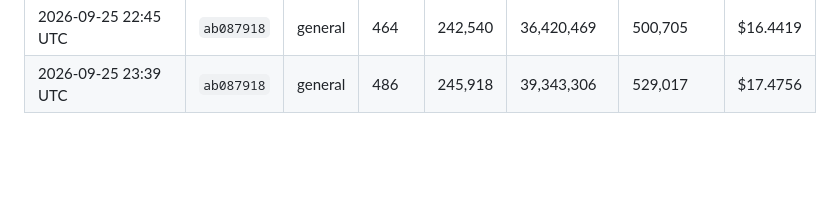
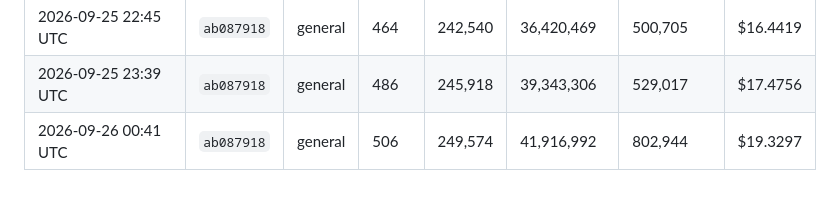
Before and after one commit to kerensky36/option-sentinel, a Markdown page: token_log.md, the part around the change. Rendered like a GitHub page; blank space fills up the shorter version.

Commit message:
chore: update token usage log
Co-Authored-By: Claude Opus 5.5 <noreply@anthropic.com>
Claude-Session: https://claude.ai/code/session_01JfqFgiNMU1wjjb3ec3Hwj1

```diff
--- a/token_log.md
+++ b/token_log.md
@@ -271,3 +271,4 @@ Costs use Claude Sonnet 4.6 pricing — update `PRICE_*` constants in `.claude/h
 | 2026-09-25 22:45 UTC | `ab087918` | general | 458 | 242,282 | 35,914,585 | 499,502 | $16.2817 |
 | 2026-09-25 22:45 UTC | `ab087918` | general | 464 | 242,540 | 36,420,469 | 500,705 | $16.4419 |
 | 2026-09-25 23:39 UTC | `ab087918` | general | 486 | 245,918 | 39,343,306 | 529,017 | $17.4756 |
+| 2026-09-26 00:41 UTC | `ab087918` | general | 506 | 249,574 | 41,916,992 | 802,944 | $19.3297 |
```
